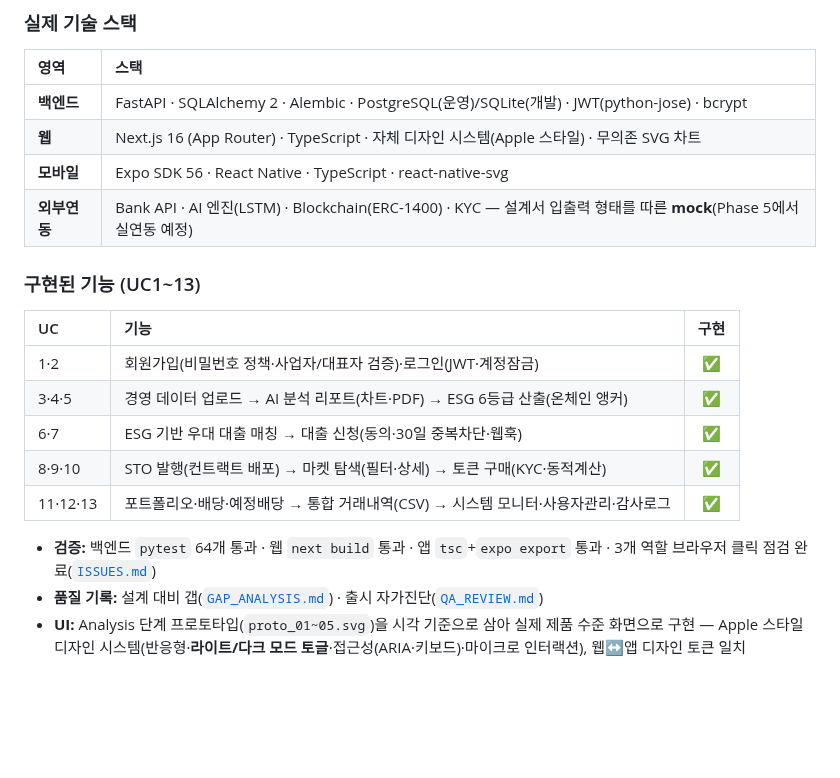
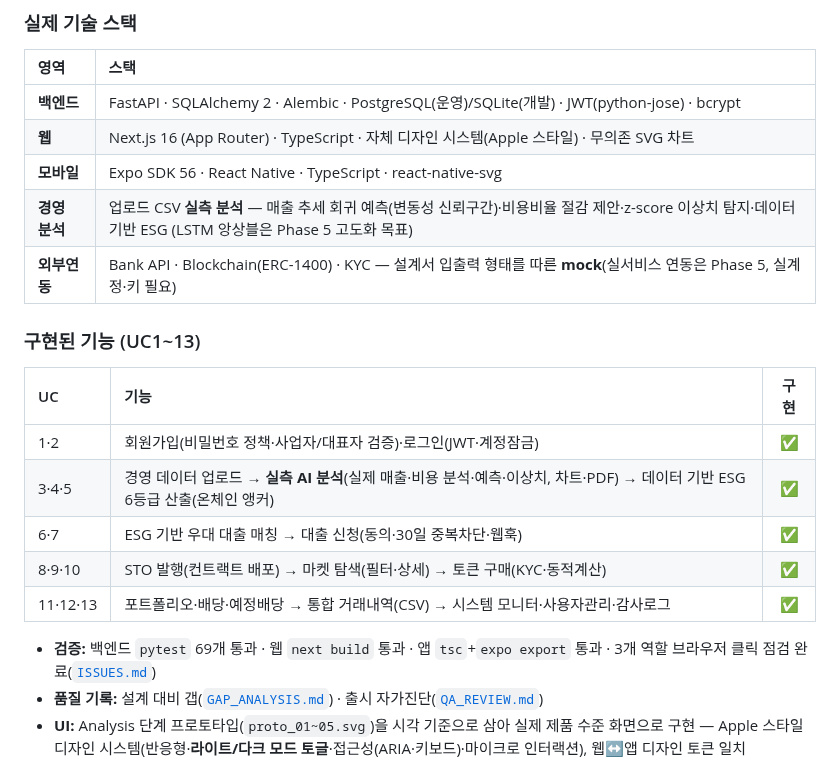
Before and after one commit to BioCode67/Eco-Biz-Connect, a Markdown page: README.md, the part around the change. Drawn GitHub-style; blank space fills up the shorter version.

Commit message:
docs: reflect real data-driven analysis engine in README/PROGRESS; bump test count to 69

```diff
--- a/README.md
+++ b/README.md
@@ -101,18 +101,19 @@ Eco-Biz-Connect/
 | **백엔드** | FastAPI · SQLAlchemy 2 · Alembic · PostgreSQL(운영)/SQLite(개발) · JWT(python-jose) · bcrypt |
 | **웹** | Next.js 16 (App Router) · TypeScript · 자체 디자인 시스템(Apple 스타일) · 무의존 SVG 차트 |
 | **모바일** | Expo SDK 56 · React Native · TypeScript · react-native-svg |
-| **외부연동** | Bank API · AI 엔진(LSTM) · Blockchain(ERC-1400) · KYC — 설계서 입출력 형태를 따른 **mock**(Phase 5에서 실연동 예정) |
+| **경영 분석** | 업로드 CSV **실측 분석** — 매출 추세 회귀 예측(변동성 신뢰구간)·비용비율 절감 제안·z-score 이상치 탐지·데이터 기반 ESG (LSTM 앙상블은 Phase 5 고도화 목표) |
+| **외부연동** | Bank API · Blockchain(ERC-1400) · KYC — 설계서 입출력 형태를 따른 **mock**(실서비스 연동은 Phase 5, 실계정·키 필요) |
 
 ### 구현된 기능 (UC1~13)
 | UC | 기능 | 구현 |
 | :--- | :--- | :---: |
 | 1·2 | 회원가입(비밀번호 정책·사업자/대표자 검증)·로그인(JWT·계정잠금) | ✅ |
-| 3·4·5 | 경영 데이터 업로드 → AI 분석 리포트(차트·PDF) → ESG 6등급 산출(온체인 앵커) | ✅ |
+| 3·4·5 | 경영 데이터 업로드 → **실측 AI 분석**(실제 매출·비용 분석·예측·이상치, 차트·PDF) → 데이터 기반 ESG 6등급 산출(온체인 앵커) | ✅ |
 | 6·7 | ESG 기반 우대 대출 매칭 → 대출 신청(동의·30일 중복차단·웹훅) | ✅ |
 | 8·9·10 | STO 발행(컨트랙트 배포) → 마켓 탐색(필터·상세) → 토큰 구매(KYC·동적계산) | ✅ |
 | 11·12·13 | 포트폴리오·배당·예정배당 → 통합 거래내역(CSV) → 시스템 모니터·사용자관리·감사로그 | ✅ |
 
-- **검증:** 백엔드 `pytest` 64개 통과 · 웹 `next build` 통과 · 앱 `tsc`+`expo export` 통과 · 3개 역할 브라우저 클릭 점검 완료([`ISSUES.md`](./ISSUES.md))
+- **검증:** 백엔드 `pytest` 69개 통과 · 웹 `next build` 통과 · 앱 `tsc`+`expo export` 통과 · 3개 역할 브라우저 클릭 점검 완료([`ISSUES.md`](./ISSUES.md))
 - **품질 기록:** 설계 대비 갭([`GAP_ANALYSIS.md`](./GAP_ANALYSIS.md)) · 출시 자가진단([`QA_REVIEW.md`](./QA_REVIEW.md))
 - **UI:** Analysis 단계 프로토타입(`proto_01~05.svg`)을 시각 기준으로 삼아 실제 제품 수준 화면으로 구현 — Apple 스타일 디자인 시스템(반응형·**라이트/다크 모드 토글**·접근성(ARIA·키보드)·마이크로 인터랙션), 웹↔앱 디자인 토큰 일치
 
```
Also changed, not shown: PROGRESS.md (+2 -0 lines).
